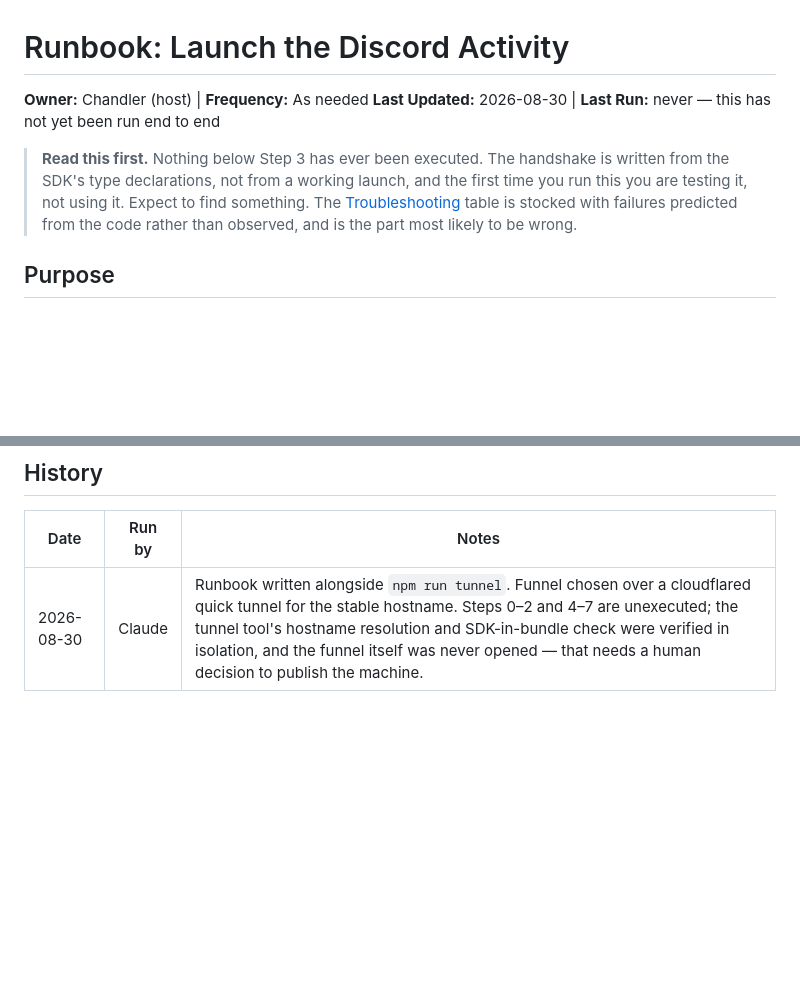
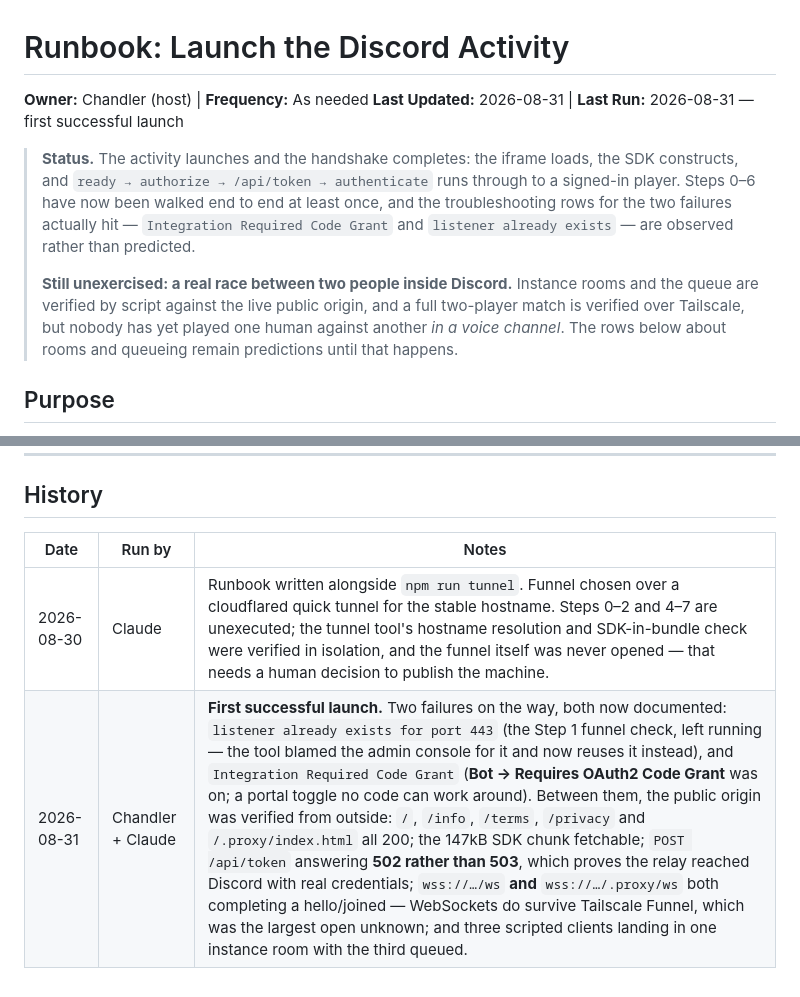
Before and after one commit to cbhead/deep-field-activity, a Markdown page: docs/RUNBOOK-activity.md, 2 parts joined by grey strips. Drawn GitHub-style; blank space fills up the shorter version.

Commit message:
The runbook stops warning about a thing that happened
It led with "nothing below Step 3 has ever been executed", which stopped being
true at the first successful launch. A prominent warning that is no longer
accurate quietly devalues every other warning around it, so it now says what is
confirmed and what is not.

Confirmed: the iframe loads, the SDK constructs, and ready → authorize →
/api/token → authenticate runs through to a signed-in player. The two failures
met on the way are recorded as observed rather than predicted.

Not confirmed, and now the only thing standing between this and done: two people
racing each other inside a voice channel. Instance rooms and the queue are
verified by script against the live public origin, and a full match is verified
over Tailscale, but never those two things together with two humans.

The History row keeps the evidence from the outside-in verification, since the
WebSocket result in particular is the sort of thing that gets re-litigated: wss
survives Tailscale Funnel, on both the plain and .proxy paths.

```diff
--- a/docs/RUNBOOK-activity.md
+++ b/docs/RUNBOOK-activity.md
@@ -1,14 +1,20 @@
 # Runbook: Launch the Discord Activity
 
 **Owner:** Chandler (host) | **Frequency:** As needed
-**Last Updated:** 2026-08-30 | **Last Run:** never — this has not yet been run end to end
+**Last Updated:** 2026-08-31 | **Last Run:** 2026-08-31 — first successful launch
 
-> **Read this first.** Nothing below Step 3 has ever been executed. The handshake
-> is written from the SDK's type declarations, not from a working launch, and
-> the first time you run this you are testing it, not using it. Expect to find
-> something. The [Troubleshooting](#troubleshooting) table is stocked with
-> failures predicted from the code rather than observed, and is the part most
-> likely to be wrong.
+> **Status.** The activity launches and the handshake completes: the iframe
+> loads, the SDK constructs, and `ready → authorize → /api/token → authenticate`
+> runs through to a signed-in player. Steps 0–6 have now been walked end to end
+> at least once, and the troubleshooting rows for the two failures actually hit
+> — `Integration Required Code Grant` and `listener already exists` — are
+> observed rather than predicted.
+>
+> **Still unexercised: a real race between two people inside Discord.** Instance
+> rooms and the queue are verified by script against the live public origin, and
+> a full two-player match is verified over Tailscale, but nobody has yet played
+> one human against another *in a voice channel*. The rows below about rooms and
+> queueing remain predictions until that happens.
 
 ## Purpose
 
@@ -254,3 +260,4 @@ exactly as [match night](RUNBOOK-match-night.md) describes.
 | Date | Run by | Notes |
 |---|---|---|
 | 2026-08-30 | Claude | Runbook written alongside `npm run tunnel`. Funnel chosen over a cloudflared quick tunnel for the stable hostname. Steps 0–2 and 4–7 are unexecuted; the tunnel tool's hostname resolution and SDK-in-bundle check were verified in isolation, and the funnel itself was never opened — that needs a human decision to publish the machine. |
+| 2026-08-31 | Chandler + Claude | **First successful launch.** Two failures on the way, both now documented: `listener already exists for port 443` (the Step 1 funnel check, left running — the tool blamed the admin console for it and now reuses it instead), and `Integration Required Code Grant` (**Bot → Requires OAuth2 Code Grant** was on; a portal toggle no code can work around). Between them, the public origin was verified from outside: `/`, `/info`, `/terms`, `/privacy` and `/.proxy/index.html` all 200; the 147kB SDK chunk fetchable; `POST /api/token` answering **502 rather than 503**, which proves the relay reached Discord with real credentials; `wss://…/ws` **and** `wss://…/.proxy/ws` both completing a hello/joined — WebSockets do survive Tailscale Funnel, which was the largest open unknown; and three scripted clients landing in one instance room with the third queued. |
```
Also changed, not shown: README.md (+5 -4 lines).
